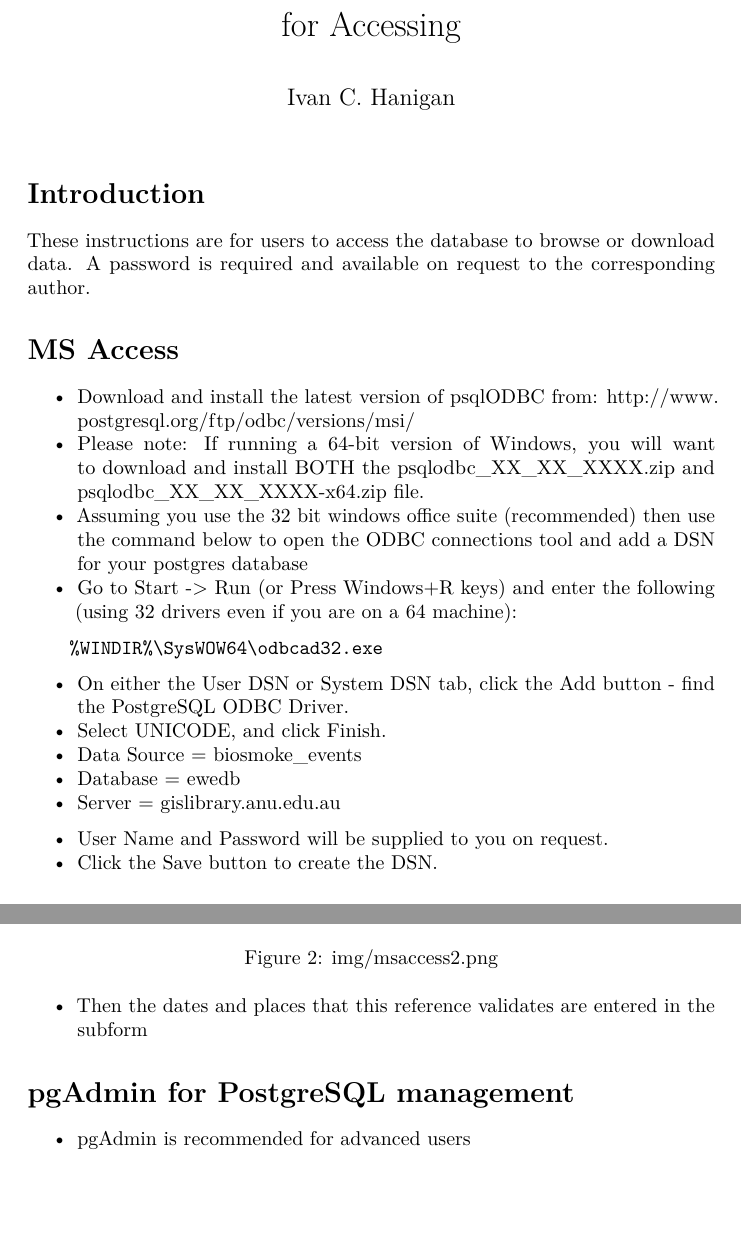
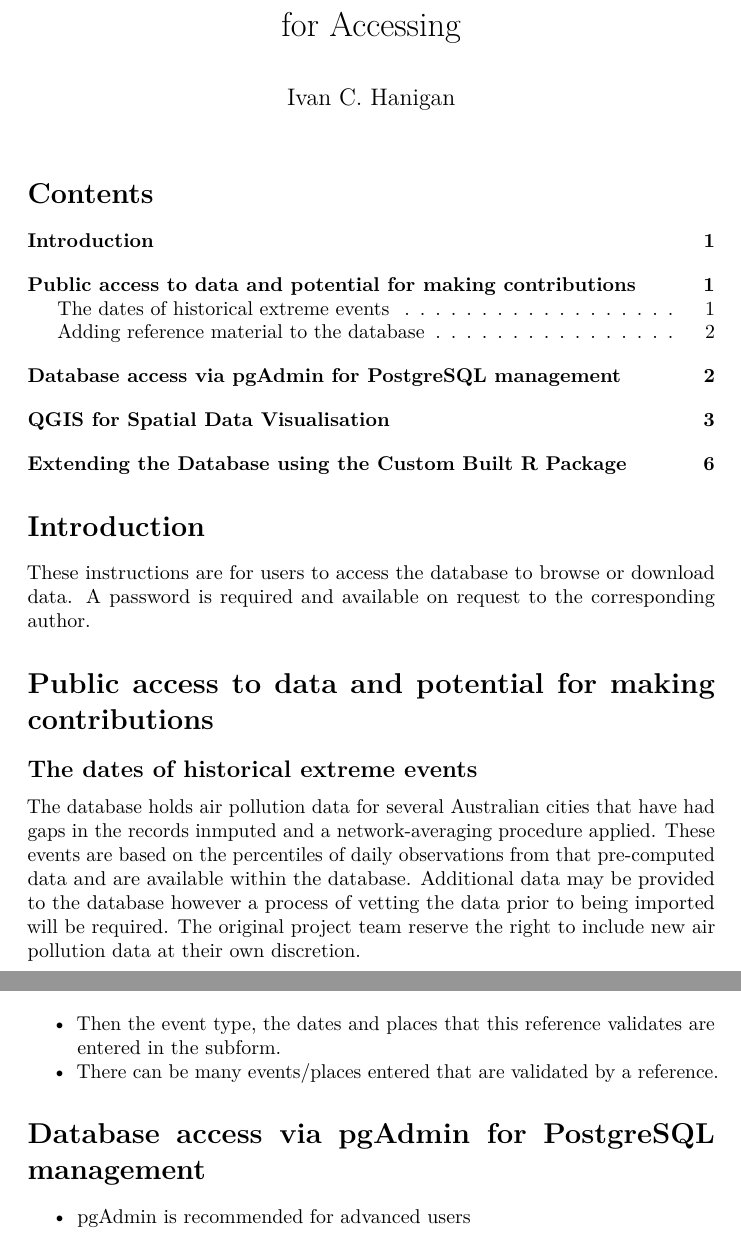
Before and after one commit to swish-climate-impact-assessment/BiosmokeValidatedEvents, an R Markdown document (vignettes/BiosmokeValidatedEvents_AdditionalFile1.Rmd): two parts of pages 1 and 3 of 7 before the commit and two parts of pages 1 and 2 of 6 after it, joined at a grey line, cut so that both start at the same text, the shorter picture padded with empty space. Rendered offline with R 4.5, knitr and Pandoc, then LaTeX, with nearby package versions; the code chunks are not run, so their results and figures are left out; both versions are drawn in the output format of the newer one.

Commit message:
replace ms access with web2py

````diff
--- a/vignettes/BiosmokeValidatedEvents_AdditionalFile1.Rmd
+++ b/vignettes/BiosmokeValidatedEvents_AdditionalFile1.Rmd
@@ -2,8 +2,10 @@
 title: "Biosmoke Validated Events Database Instructions for Accessing"
 author: "Ivan C. Hanigan"
 output:
+  pdf_document:
+    toc: yes
   html_document:
-    toc: true
+    toc: yes
 documentclass: article
 ---
 
@@ -12,19 +14,9 @@ documentclass: article
 These instructions are for users to access the database to browse or download data.
 A password is required and available on request to the corresponding author.
 
-# MS Access
+# Public access to data and potential for making contributions
 
-- Download and install the latest version of psqlODBC from: [http://www.postgresql.org/ftp/odbc/versions/msi/](http://www.postgresql.org/ftp/odbc/versions/msi/)
-- Please note: If running a 64-bit version of Windows, you will want to download and install BOTH the psqlodbc_XX_XX_XXXX.zip and psqlodbc_XX_XX_XXXX-x64.zip file.
-- Assuming you use the 32 bit windows office suite (recommended) then use the command below to open the ODBC connections tool and add a DSN for your postgres database
-- Go to Start -> Run (or Press Windows+R keys) and enter  the following (using 32 drivers even if you are on a 64 machine):
+## The dates of historical extreme events
 
-```
-    %WINDIR%\SysWOW64\odbcad32.exe
-```
+The database holds air pollution data for several Australian cities that have had gaps in the records inmputed and a network-averaging procedure applied.  These events are based on the percentiles of daily observations from that pre-computed data and are available within the database.  Additional data may be provided to the database however a process of vetting the data prior to being imported will be required.  The original project team reserve the right to include new air pollution data at their own discretion.
 
-- On either the User DSN or System DSN tab, click the Add button - find the PostgreSQL ODBC Driver.
-- Select UNICODE, and click Finish.
-- Data Source = biosmoke_events
-- Database = ewedb
-- Server = gislibrary.anu.edu.au
@@ -33,3 +26 @@ A password is required and available on request to the corresponding author.
 
-- User Name and Password will be supplied to you on request.
-- Click the Save button to create the DSN.
@@ -41,11 +32,14 @@ A password is required and available on request to the corresponding author.
 
-![img/msaccess2.png](img/msaccess2.png)
+To make an addition the database is connected using an authenticated user with permission to write to the database then the Forms are used to first add a reference id (each report or satellite image has a unique ID)
 
-- Then the dates and places that this reference validates are entered in the subform
+![img/web2py1.png](img/web2py1.png)
 
-![img/msaccess2.png](img/msaccess3.png)
+- Then the event type, the dates and places that this reference validates are entered in the subform.
+- There can be many events/places entered that are validated by a reference.
 
-# pgAdmin for PostgreSQL management
+![img/web2py2.png](img/web2py2.png)
+
+# Database access via pgAdmin for PostgreSQL management
 
 - pgAdmin is recommended for advanced users
 - Download and Install pgAdmin
````
Also changed, not shown: vignettes/BiosmokeValidatedEvents_AdditionalFile1.Rmd (11 more changed lines), 1 other file.
